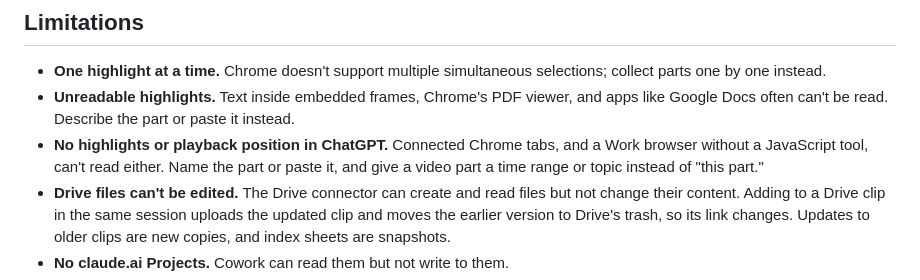
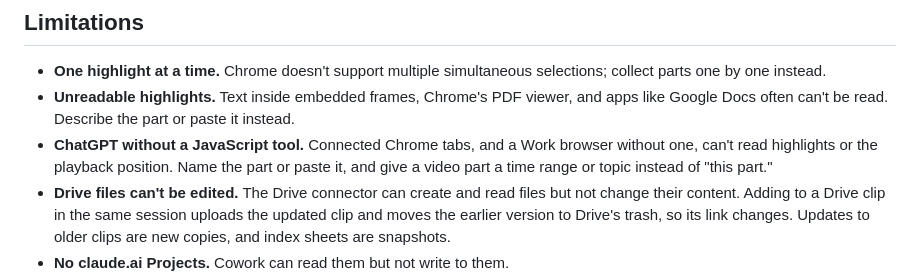
Before and after one commit to shawn-sandy/gleaner, a Markdown page: README.md, the part around the change. GitHub-like rendering.

Commit message:
Limit ChatGPT notes to browsers without a JavaScript tool
A Work browser with a JavaScript tool reads highlights, transcripts, and the playback position normally, so the README limitation and the skills README youtube note now say they apply only without one.

Co-Authored-By: Claude Opus 5.5 <noreply@anthropic.com>

```diff
--- a/README.md
+++ b/README.md
@@ -437,7 +437,7 @@ Files are named `yyyy-mm-dd-short-title`. If a name is taken, Gleaner adds `-2`,
 
 - **One highlight at a time.** Chrome doesn't support multiple simultaneous selections; collect parts one by one instead.
 - **Unreadable highlights.** Text inside embedded frames, Chrome's PDF viewer, and apps like Google Docs often can't be read. Describe the part or paste it instead.
-- **No highlights or playback position in ChatGPT.** Connected Chrome tabs, and a Work browser without a JavaScript tool, can't read either. Name the part or paste it, and give a video part a time range or topic instead of "this part."
+- **ChatGPT without a JavaScript tool.** Connected Chrome tabs, and a Work browser without one, can't read highlights or the playback position. Name the part or paste it, and give a video part a time range or topic instead of "this part."
 - **Drive files can't be edited.** The Drive connector can create and read files but not change their content. Adding to a Drive clip in the same session uploads the updated clip and moves the earlier version to Drive's trash, so its link changes. Updates to older clips are new copies, and index sheets are snapshots.
 - **No claude.ai Projects.** Cowork can read them but not write to them.
 - **Artifact search is one page at a time.** Gleaner opens each artifact to find its clips, about 50 per request.
```
Also changed, not shown: 1 other file.
